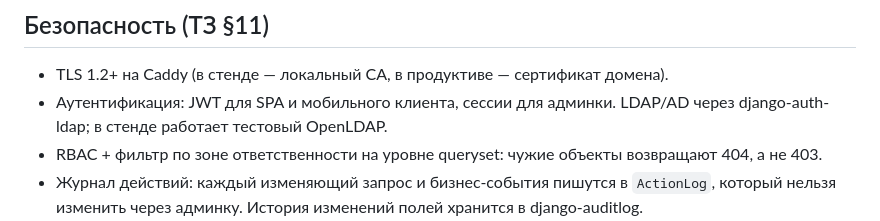
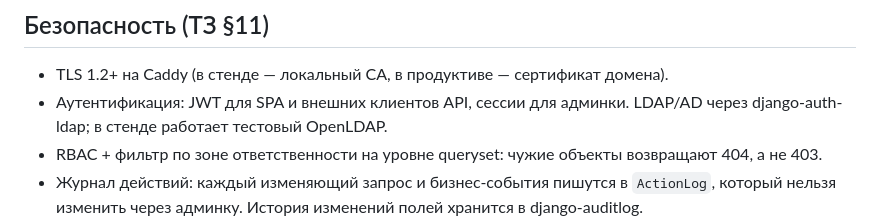
Before and after one commit to Microgit-dev/collector_incident_forecast, a Markdown page: docs/architecture.md, the part around the change. Drawn GitHub-style.

Commit message:
docs: drop mobile app from plans
Co-Authored-By: Claude Opus 5.5 (1M context) <noreply@anthropic.com>

```diff
--- a/docs/architecture.md
+++ b/docs/architecture.md
@@ -82,7 +82,7 @@ Celery beat → forecasting.run_forecast_cycle → Prediction → RiskPolicy →
 ## Безопасность (ТЗ §11)
 
 - TLS 1.2+ на Caddy (в стенде — локальный CA, в продуктиве — сертификат домена).
-- Аутентификация: JWT для SPA и мобильного клиента, сессии для админки. LDAP/AD через
+- Аутентификация: JWT для SPA и внешних клиентов API, сессии для админки. LDAP/AD через
   django-auth-ldap; в стенде работает тестовый OpenLDAP.
 - RBAC + фильтр по зоне ответственности на уровне queryset: чужие объекты возвращают 404, а не 403.
 - Журнал действий: каждый изменяющий запрос и бизнес-события пишутся в `ActionLog`,
```
Also changed, not shown: ROADMAP.md (+0 -1 lines).
